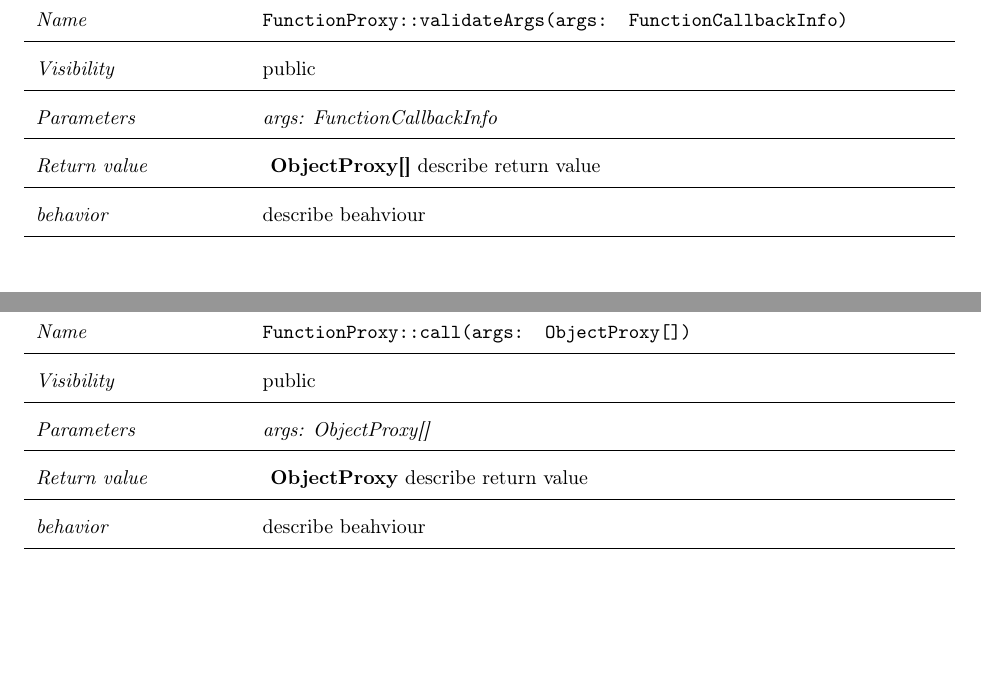
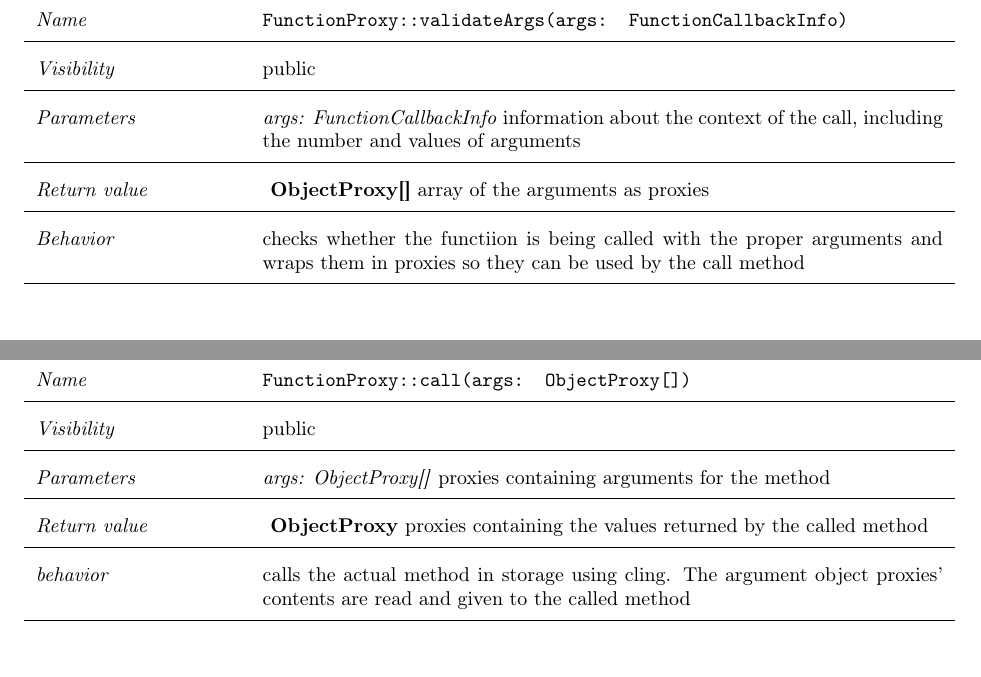
Before and after one commit to rootjs/design, a LaTeX document (design.tex, which reads latex/FunctionProxy.tex): two parts of pages 30 and 31 of 39, joined at a grey line, cut so that both start at the same text. Compiled offline with pdfLaTeX.

Commit message:
update FunctionProxy

```diff
--- a/latex/FunctionProxy.tex
+++ b/latex/FunctionProxy.tex
@@ -100,13 +101,13 @@
 	\textit{Visibility} & public\\
 	\hline
 
-	\textit{Parameters} & \textit{args: FunctionCallbackInfo}\\
+	\textit{Parameters} & \textit{args: FunctionCallbackInfo} information about the context of the call, including the  number and values of arguments \\
 	\hline
 
-	\textit{Return value} & \textbf{ ObjectProxy[]} describe return value\\
+	\textit{Return value} & \textbf{ ObjectProxy[]} array of the arguments as proxies\\
 	\hline
 
-	\textit{behavior} & describe beahviour \\
+	\textit{Behavior} & checks whether the functiion is being called with the proper arguments and wraps them in proxies so they can be used by the call method \\
 	\hline
 
 \end{longtable} \pagebreak
@@ -121,13 +122,14 @@
 	\textit{Visibility} & public\\
 	\hline
 
-	\textit{Parameters} & \textit{args: ObjectProxy[]}\\
+	\textit{Parameters} & \textit{args: ObjectProxy[]} proxies containing arguments for the  method\\
 	\hline
 
-	\textit{Return value} & \textbf{ ObjectProxy} describe return value\\
+	\textit{Return value} & \textbf{ ObjectProxy} proxies containing the values returned by the called method\\
 	\hline
 
-	\textit{behavior} & describe beahviour \\
+	\textit{behavior} & calls the actual method in storage using cling.
+			The argument object proxies' contents are read and given to the called method  \\
 	\hline
 
 \end{longtable} \pagebreak
```
Also changed, not shown: latex/FunctionProxy.tex (5 more changed lines).
